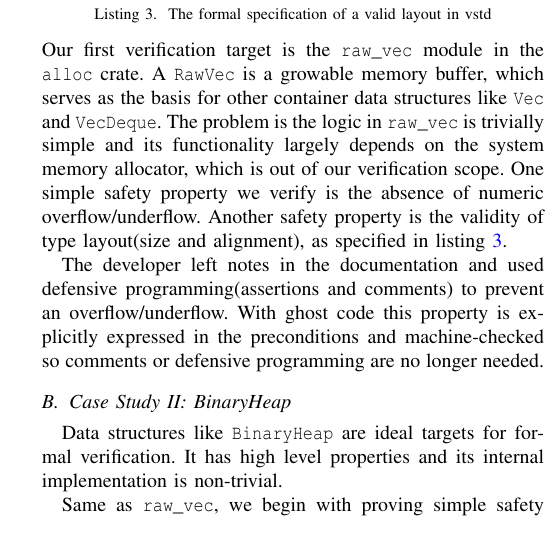
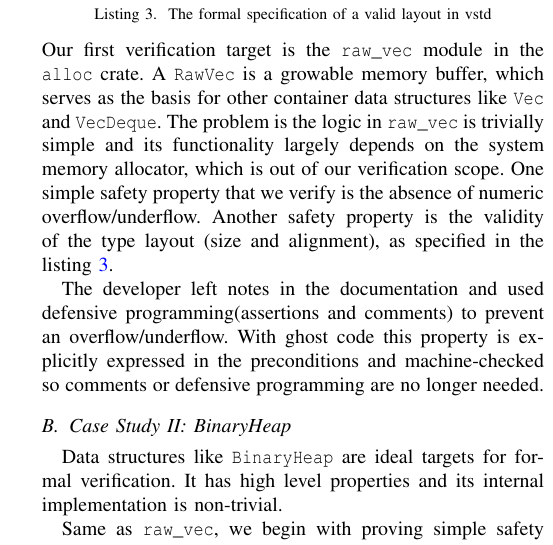
Before and after one commit to KaminariOS/Verustd, a LaTeX paper (doc/final.tex): part of one column of page 4 of 9, cut so that both start at the same text. Compiled offline with pdfLaTeX; a missing font is replaced by an installed copy or a similar font; a LaTeX package or settings file that is missing is left out.

Commit message:
Update final.tex garmmar refine

```diff
--- a/doc/final.tex
+++ b/doc/final.tex
@@ -233,7 +233,7 @@ pub open spec fn valid_layout(size: usize, align: usize) -> bool {
     && size % align == 0
 }
 \end{lstlisting}
-Our first verification target is the \texttt{raw\_vec} module in the \texttt{alloc} crate. A \texttt{RawVec} is a growable memory buffer, which serves as the basis for other container data structures like \texttt{Vec} and \texttt{VecDeque}. The problem is the logic in \texttt{raw\_vec} is trivially simple and its functionality largely depends on the system memory allocator, which is out of our verification scope. One simple safety property we verify is the absence of numeric overflow/underflow. Another safety property is the validity of type layout(size and alignment), as specified in listing~\ref{3}.
+Our first verification target is the \texttt{raw\_vec} module in the \texttt{alloc} crate. A \texttt{RawVec} is a growable memory buffer, which serves as the basis for other container data structures like \texttt{Vec} and \texttt{VecDeque}. The problem is the logic in \texttt{raw\_vec} is trivially simple and its functionality largely depends on the system memory allocator, which is out of our verification scope. One simple safety property that we verify is the absence of numeric overflow/underflow. Another safety property is the validity of the type layout (size and alignment), as specified in the listing~\ref{3}.
 
 The developer left notes in the documentation and used defensive programming(assertions and comments) to prevent an overflow/underflow. With ghost code this property is explicitly expressed in the preconditions and machine-checked so comments or defensive programming are no longer needed.
 \subsection{Case Study II: BinaryHeap}
```
